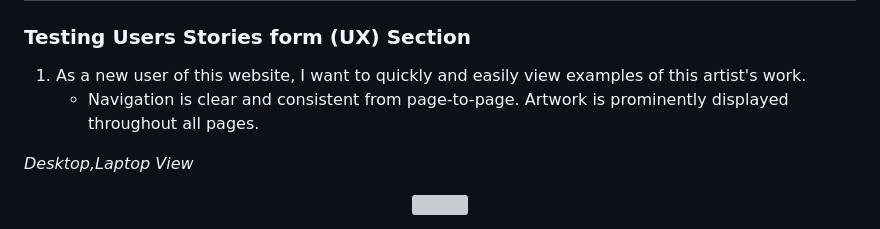
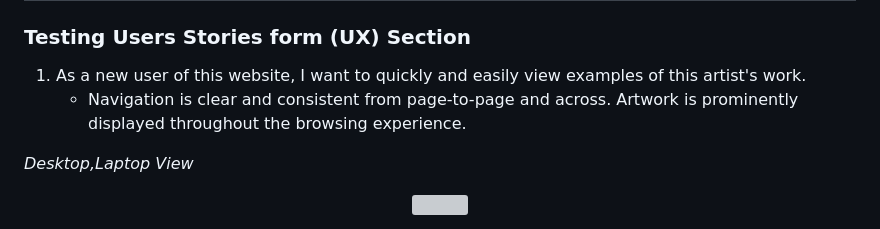
Before and after one commit to ProfYaffle88/project-art-portfolio, a Markdown page: README.md, the part around the change. GitHub-like rendering; grey boxes are pictures that could not be loaded.

Commit message:
Fixed more typos in ReadMe.

```diff
--- a/README.md
+++ b/README.md
@@ -211,7 +211,7 @@ The W3C Markup Validator and W3C CSS Validator Services were used to check my co
 ### **Testing Users Stories form (UX) Section**
 
 1.  As a new user of this website, I want to quickly and easily view examples of this artist's work.
-    -  Navigation is clear and consistent from page-to-page. Artwork is prominently displayed throughout all pages.
+    -  Navigation is clear and consistent from page-to-page and across. Artwork is prominently displayed throughout the browsing experience.
 
  *Desktop,Laptop View*
 
```
